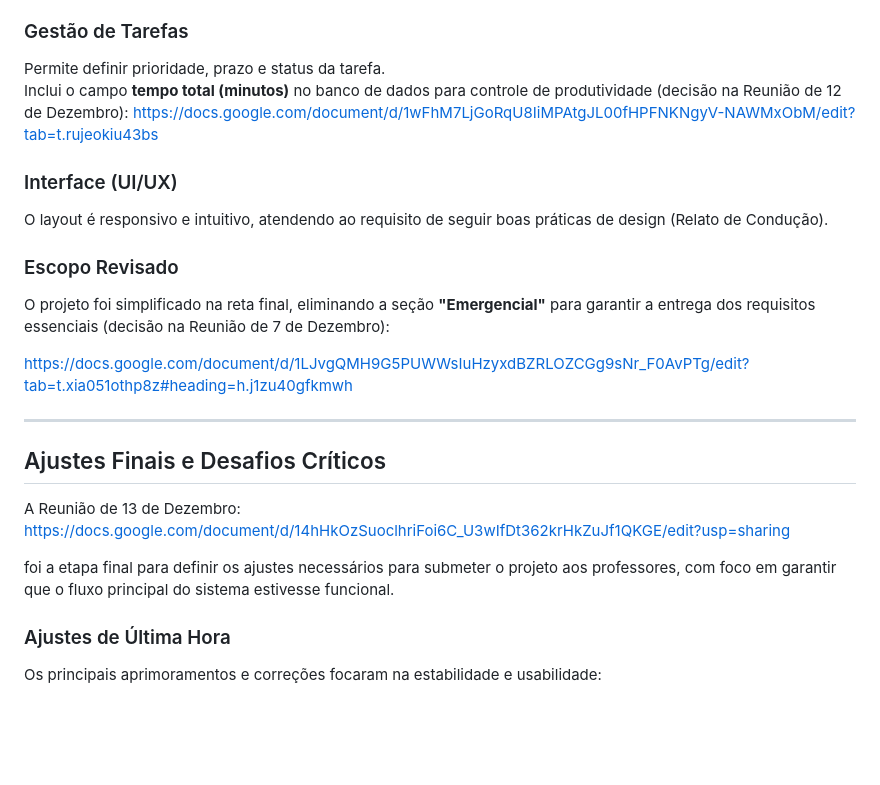
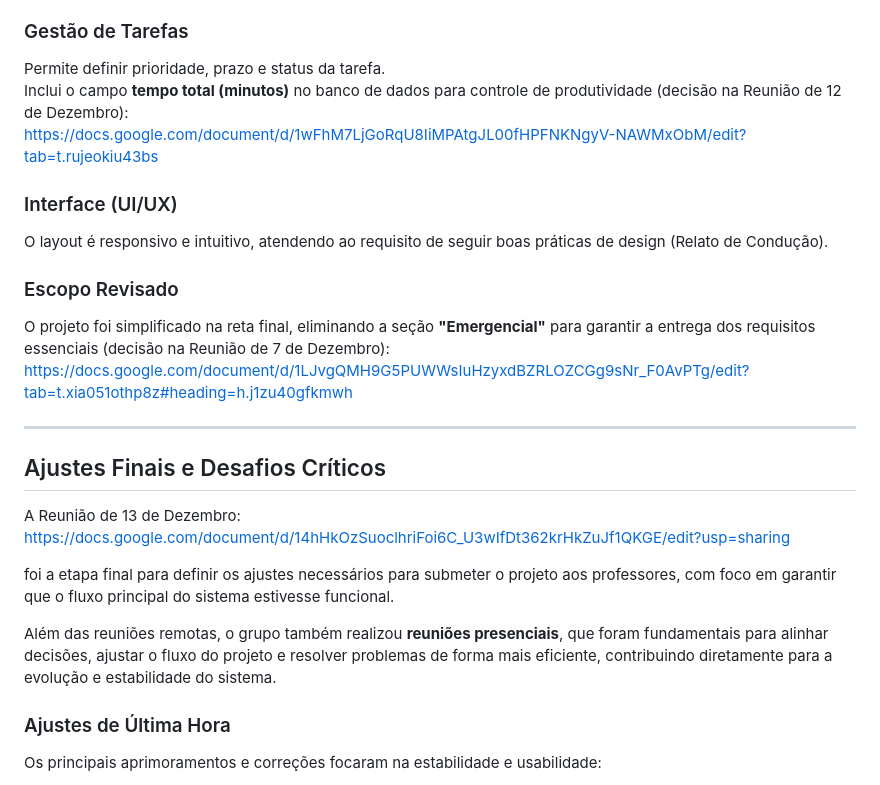
Before and after one commit to Victorapenas/COWORKING-DIGITAL, a Markdown page: README.md, the part around the change. GitHub-like rendering; blank space fills up the shorter version.

```diff
--- a/README.md
+++ b/README.md
@@ -36,7 +36,8 @@ O desenvolvimento priorizou telas essenciais (Equipe, Minhas Tarefas, Calendári
 ### Gestão de Tarefas
 
 Permite definir prioridade, prazo e status da tarefa.
-Inclui o campo **tempo total (minutos)** no banco de dados para controle de produtividade (decisão na Reunião de 12 de Dezembro): https://docs.google.com/document/d/1wFhM7LjGoRqU8IiMPAtgJL00fHPFNKNgyV-NAWMxObM/edit?tab=t.rujeokiu43bs
+Inclui o campo **tempo total (minutos)** no banco de dados para controle de produtividade (decisão na Reunião de 12 de Dezembro):
+https://docs.google.com/document/d/1wFhM7LjGoRqU8IiMPAtgJL00fHPFNKNgyV-NAWMxObM/edit?tab=t.rujeokiu43bs
 
 ### Interface (UI/UX)
 
@@ -45,7 +46,6 @@ O layout é responsivo e intuitivo, atendendo ao requisito de seguir boas práti
 ### Escopo Revisado
 
 O projeto foi simplificado na reta final, eliminando a seção **"Emergencial"** para garantir a entrega dos requisitos essenciais (decisão na Reunião de 7 de Dezembro):
-
 https://docs.google.com/document/d/1LJvgQMH9G5PUWWsIuHzyxdBZRLOZCGg9sNr_F0AvPTg/edit?tab=t.xia051othp8z#heading=h.j1zu40gfkmwh
 
 ---
@@ -56,6 +56,8 @@ A Reunião de 13 de Dezembro:
 https://docs.google.com/document/d/14hHkOzSuoclhriFoi6C_U3wIfDt362krHkZuJf1QKGE/edit?usp=sharing
 
 foi a etapa final para definir os ajustes necessários para submeter o projeto aos professores, com foco em garantir que o fluxo principal do sistema estivesse funcional.
+
+Além das reuniões remotas, o grupo também realizou **reuniões presenciais**, que foram fundamentais para alinhar decisões, ajustar o fluxo do projeto e resolver problemas de forma mais eficiente, contribuindo diretamente para a evolução e estabilidade do sistema.
 
 ### Ajustes de Última Hora
 
```
